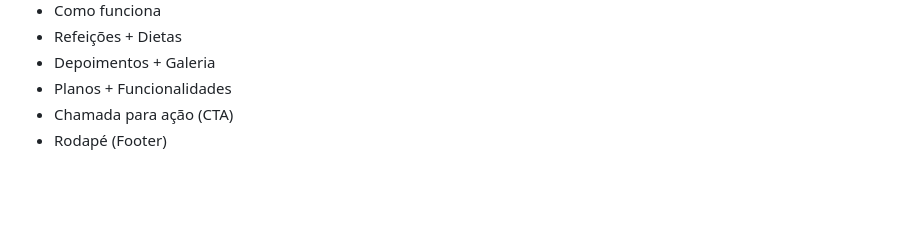
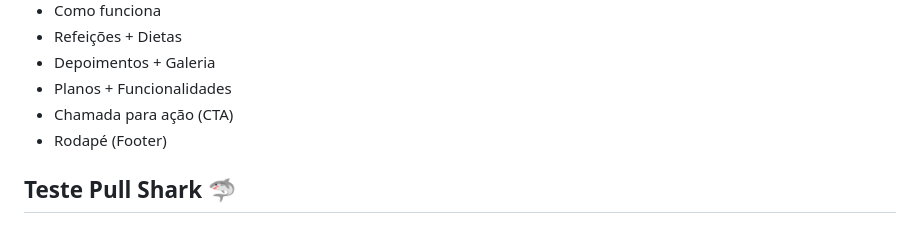
Before and after one commit to luizguilhermedat/Omnifood-StudyFront, a Markdown page: README.pt.md, the part around the change. Rendered like a GitHub page; blank space fills up the shorter version.

Commit message:
docs(README): adiciona seção de teste para Pull Shark 🦈

```diff
--- a/README.pt.md
+++ b/README.pt.md
@@ -180,3 +180,5 @@ _Todos os valores incluem impostos. Cancelamento a qualquer momento._
 - Planos + Funcionalidades
 - Chamada para ação (CTA)
 - Rodapé (Footer)
+
+## Teste Pull Shark 🦈
```
